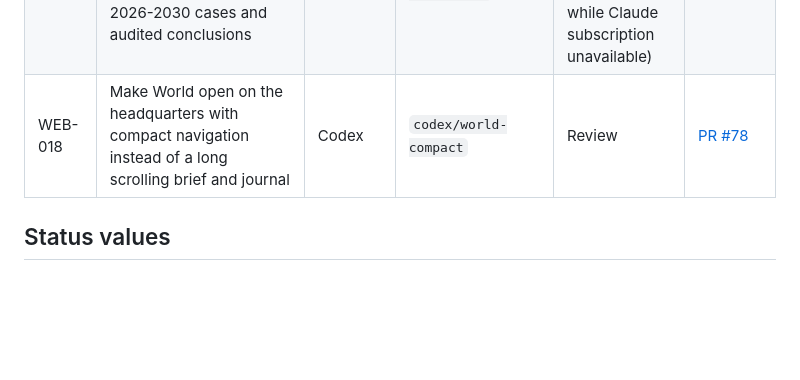
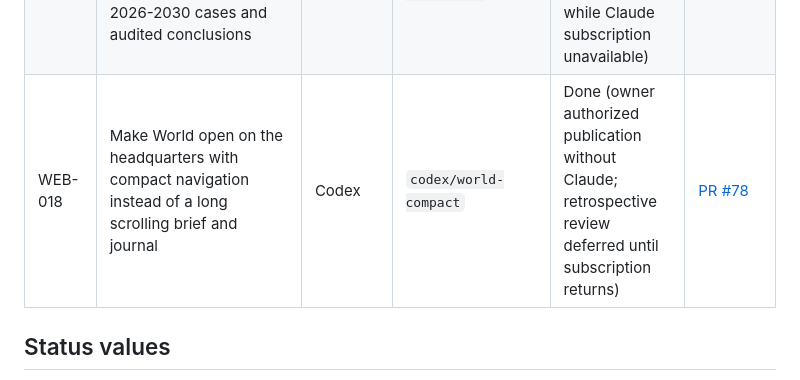
Before and after one commit to LonghandResearch/longhandresearch.github.io, a Markdown page: TASKS.md, the part around the change. GitHub-like rendering; blank space fills up the shorter version.

```diff
--- a/TASKS.md
+++ b/TASKS.md
@@ -54,7 +54,7 @@ write the report, and the weekly IHSG Update alternates owner each week.
 | WEB-016 | Integrate constitutional reasoning, thesis evidence, manual review and self-contained retained approval notes | Codex | `codex/research-constitution` | Done (owner authorized Codex completion while Claude unavailable) | [PR #72](https://github.com/LonghandResearch/longhandresearch.github.io/pull/72) |
 | WEB-017 | Import draft, sources and reasoning together into the same project, with retained versions and atomic conflict checks | Codex | `codex/research-import-update` | Done (owner authorized Codex completion while Claude unavailable) | [PR #73](https://github.com/LonghandResearch/longhandresearch.github.io/pull/73) |
 | RPT-014 | Deepen interactive coal research with BPS/lignite coverage, Bayan/PTBA evidence, conditional 2026-2030 cases and audited conclusions | Codex | `codex/coal-transition` | Done (owner authorized Codex final review and publication while Claude subscription unavailable) | [PR #77](https://github.com/LonghandResearch/longhandresearch.github.io/pull/77) |
-| WEB-018 | Make World open on the headquarters with compact navigation instead of a long scrolling brief and journal | Codex | `codex/world-compact` | Review | [PR #78](https://github.com/LonghandResearch/longhandresearch.github.io/pull/78) |
+| WEB-018 | Make World open on the headquarters with compact navigation instead of a long scrolling brief and journal | Codex | `codex/world-compact` | Done (owner authorized publication without Claude; retrospective review deferred until subscription returns) | [PR #78](https://github.com/LonghandResearch/longhandresearch.github.io/pull/78) |
 
 ## Status values
 
```
Also changed, not shown: world/README.md (+4 -0 lines).
